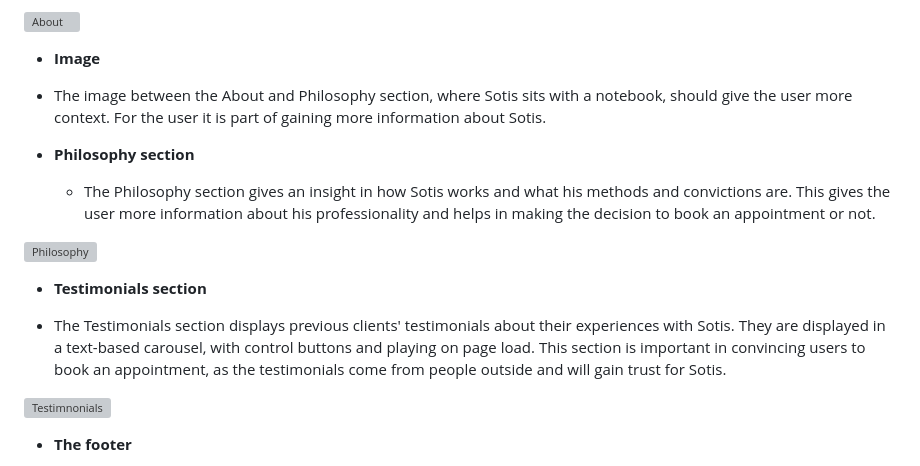
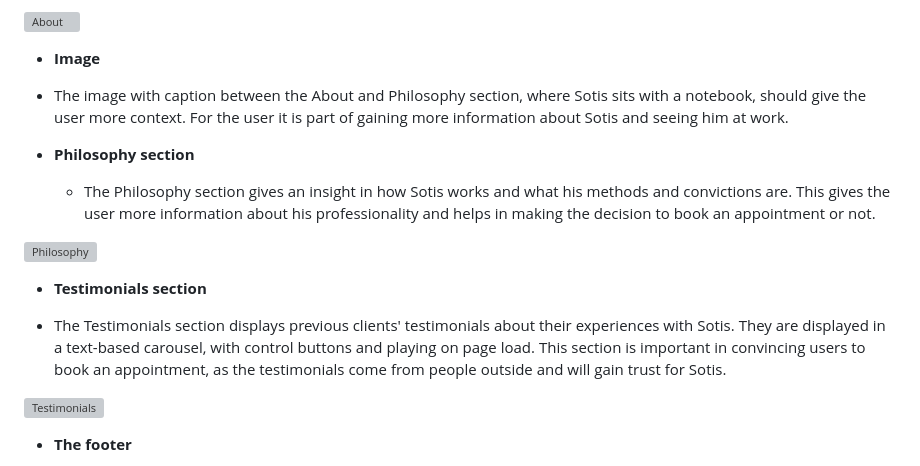
Before and after one commit to LizzyonGit/sotis-lifecoach, a Markdown page: README.md, the part around the change. Drawn GitHub-style; grey boxes are pictures that could not be loaded.

Commit message:
Docs: add more text on image after About, fix spelling mistake

```diff
--- a/README.md
+++ b/README.md
@@ -74,7 +74,7 @@ In this section, you should go over the different parts of your project, and des
 ![About](https://github.com/lucyrush/readme-template/blob/master/media/love_running_ethos.png)
 
 - __Image__
-- The image between the About and Philosophy section, where Sotis sits with a notebook, should give the user more context. For the user it is part of gaining more information about Sotis.
+- The image with caption between the About and Philosophy section, where Sotis sits with a notebook, should give the user more context. For the user it is part of gaining more information about Sotis and seeing him at work.
 
 - __Philosophy section__
 
@@ -86,7 +86,7 @@ In this section, you should go over the different parts of your project, and des
 
 - The Testimonials section displays previous clients' testimonials about their experiences with Sotis. They are displayed in a text-based carousel, with control buttons and playing on page load. This section is important in convincing users to book an appointment, as the testimonials come from people outside and will gain trust for Sotis.
 
-![Testimnonials](https://github.com/lucyrush/readme-template/blob/master/media/love_running_times.png)
+![Testimonials](https://github.com/lucyrush/readme-template/blob/master/media/love_running_times.png)
 
 - __The footer__
 
```
